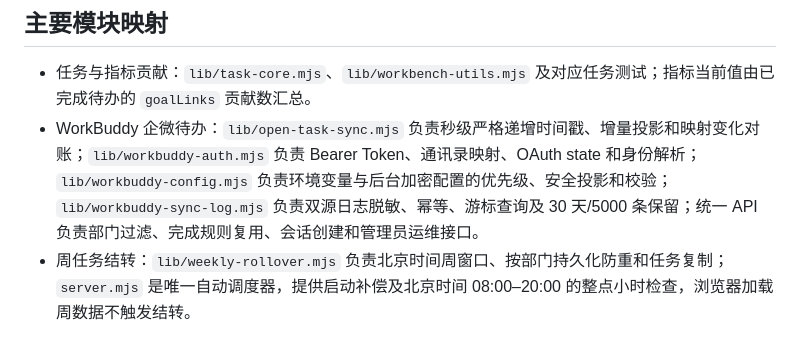
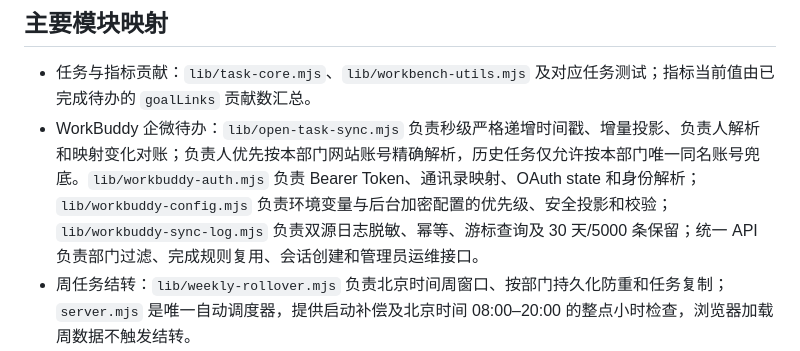
Before and after one commit to shayne-zhong/data-product-weekly-report, a Markdown page: PROJECT_ARCHITECTURE.md, the part around the change. Rendered like a GitHub page.

```diff
--- a/PROJECT_ARCHITECTURE.md
+++ b/PROJECT_ARCHITECTURE.md
@@ -29,7 +29,7 @@
 ## 主要模块映射
 
 - 任务与指标贡献：`lib/task-core.mjs`、`lib/workbench-utils.mjs` 及对应任务测试；指标当前值由已完成待办的 `goalLinks` 贡献数汇总。
-- WorkBuddy 企微待办：`lib/open-task-sync.mjs` 负责秒级严格递增时间戳、增量投影和映射变化对账；`lib/workbuddy-auth.mjs` 负责 Bearer Token、通讯录映射、OAuth state 和身份解析；`lib/workbuddy-config.mjs` 负责环境变量与后台加密配置的优先级、安全投影和校验；`lib/workbuddy-sync-log.mjs` 负责双源日志脱敏、幂等、游标查询及 30 天/5000 条保留；统一 API 负责部门过滤、完成规则复用、会话创建和管理员运维接口。
+- WorkBuddy 企微待办：`lib/open-task-sync.mjs` 负责秒级严格递增时间戳、增量投影、负责人解析和映射变化对账；负责人优先按本部门网站账号精确解析，历史任务仅允许按本部门唯一同名账号兜底。`lib/workbuddy-auth.mjs` 负责 Bearer Token、通讯录映射、OAuth state 和身份解析；`lib/workbuddy-config.mjs` 负责环境变量与后台加密配置的优先级、安全投影和校验；`lib/workbuddy-sync-log.mjs` 负责双源日志脱敏、幂等、游标查询及 30 天/5000 条保留；统一 API 负责部门过滤、完成规则复用、会话创建和管理员运维接口。
 - 周任务结转：`lib/weekly-rollover.mjs` 负责北京时间周窗口、按部门持久化防重和任务复制；`server.mjs` 是唯一自动调度器，提供启动补偿及北京时间 08:00–20:00 的整点小时检查，浏览器加载周数据不触发结转。
 - 持久化：`lib/state-store.mjs`、`test/state-store.test.mjs`、`test/persistence-api.test.mjs`。
 - 配置：`lib/runtime-config.mjs`、`test/runtime-config.test.mjs`。
```
Also changed, not shown: docs/workbuddy-integration-api.md (+7 -1 lines).
